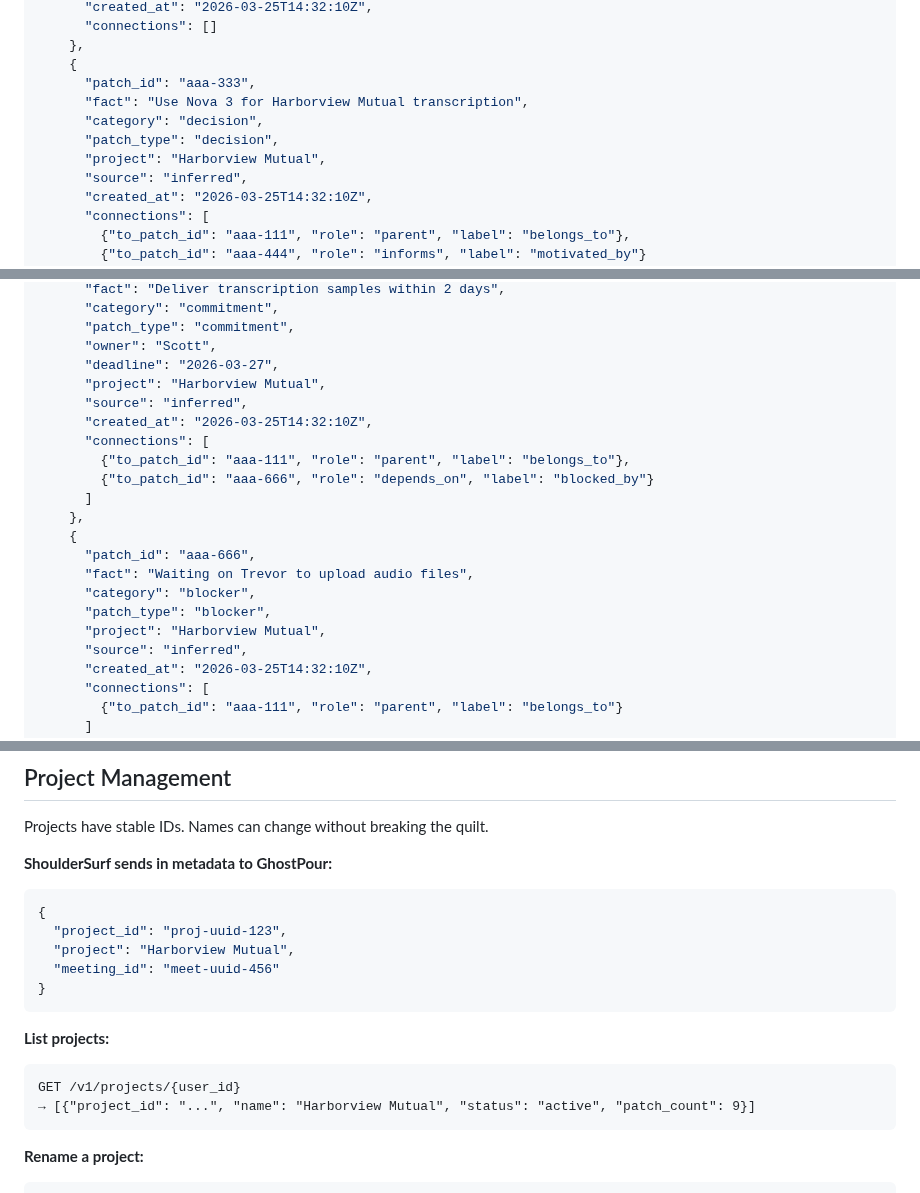
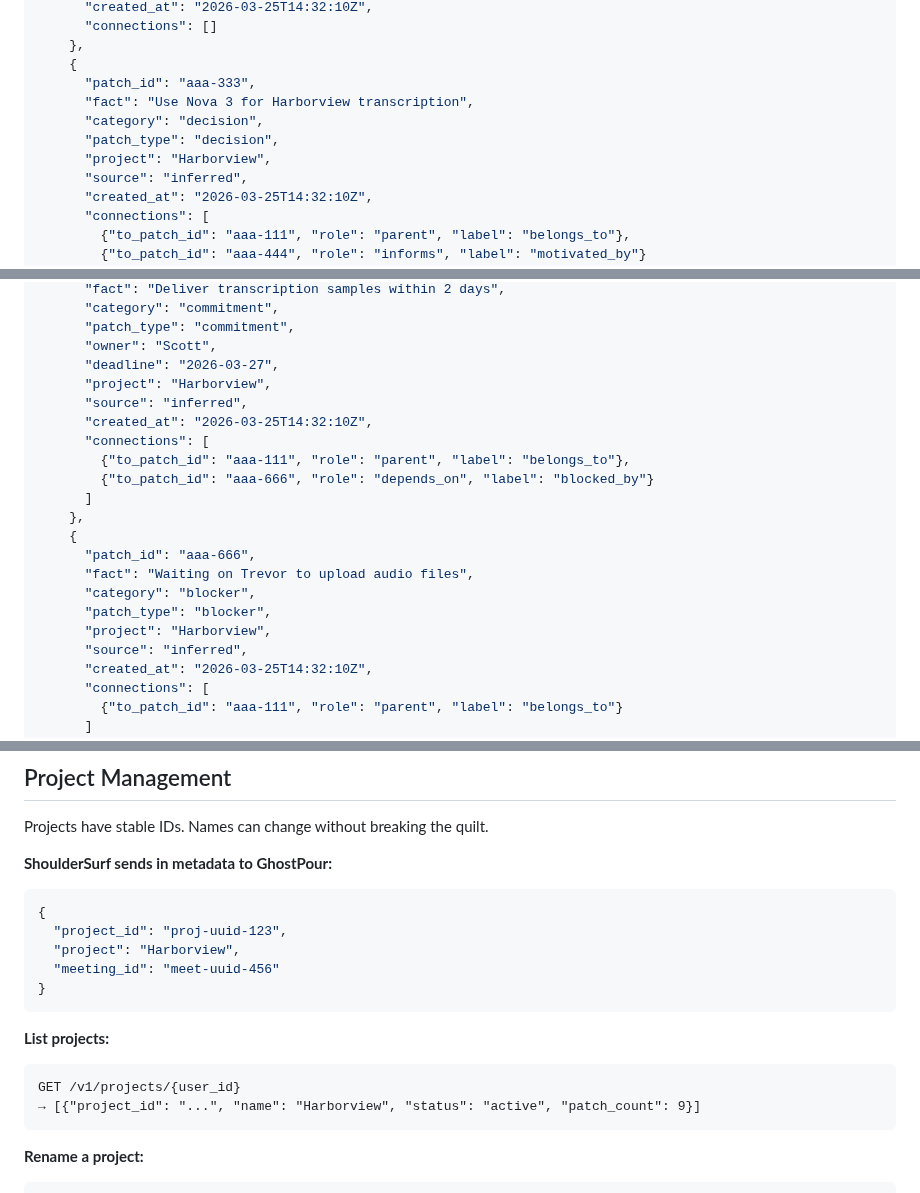
Before and after one commit to scottxxxxx/contextquilt, a Markdown page: docs/integration/ios-quilt-management.md, 3 parts joined by grey strips. Drawn GitHub-style.

````diff
--- a/docs/integration/ios-quilt-management.md
+++ b/docs/integration/ios-quilt-management.md
@@ -101,10 +101,10 @@ Each patch includes its `connections` — outgoing edges to other patches. Use `
     },
     {
       "patch_id": "aaa-333",
-      "fact": "Use Nova 3 for Harborview Mutual transcription",
+      "fact": "Use Nova 3 for Harborview transcription",
       "category": "decision",
       "patch_type": "decision",
-      "project": "Harborview Mutual",
+      "project": "Harborview",
       "source": "inferred",
       "created_at": "2026-03-25T14:32:10Z",
       "connections": [
@@ -129,7 +129,7 @@ Each patch includes its `connections` — outgoing edges to other patches. Use `
       "patch_type": "commitment",
       "owner": "Scott",
       "deadline": "2026-03-27",
-      "project": "Harborview Mutual",
+      "project": "Harborview",
       "source": "inferred",
       "created_at": "2026-03-25T14:32:10Z",
       "connections": [
@@ -142,7 +142,7 @@ Each patch includes its `connections` — outgoing edges to other patches. Use `
       "fact": "Waiting on Trevor to upload audio files",
       "category": "blocker",
       "patch_type": "blocker",
-      "project": "Harborview Mutual",
+      "project": "Harborview",
       "source": "inferred",
       "created_at": "2026-03-25T14:32:10Z",
       "connections": [
@@ -379,7 +379,7 @@ Projects have stable IDs. Names can change without breaking the quilt.
 ```json
 {
   "project_id": "proj-uuid-123",
-  "project": "Harborview Mutual",
+  "project": "Harborview",
   "meeting_id": "meet-uuid-456"
 }
 ```
@@ -387,7 +387,7 @@ Projects have stable IDs. Names can change without breaking the quilt.
 **List projects:**
 ```
 GET /v1/projects/{user_id}
-→ [{"project_id": "...", "name": "Harborview Mutual", "status": "active", "patch_count": 9}]
+→ [{"project_id": "...", "name": "Harborview", "status": "active", "patch_count": 9}]
 ```
 
 **Rename a project:**
````
Also changed, not shown: other parts of docs/integration/ios-quilt-management.md (+6 -6 lines), README.md (+1 -1 lines), docs/architecture/09-domain-mapping.md (+1 -1 lines).
